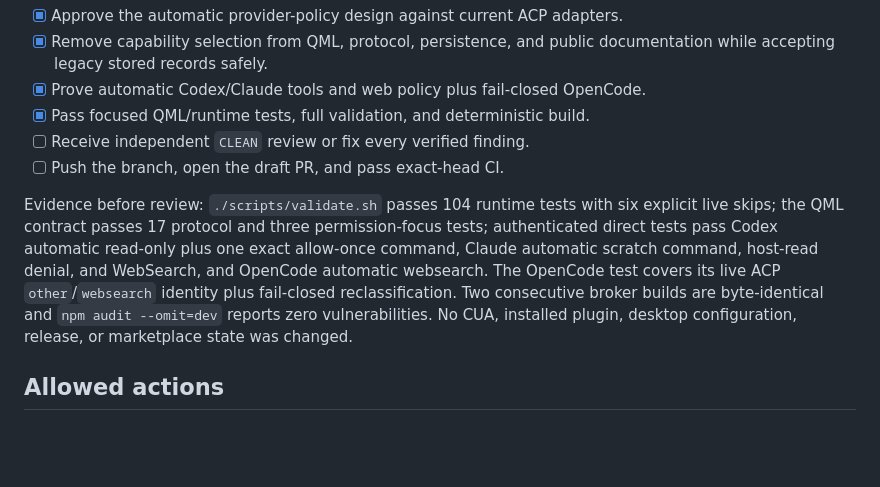
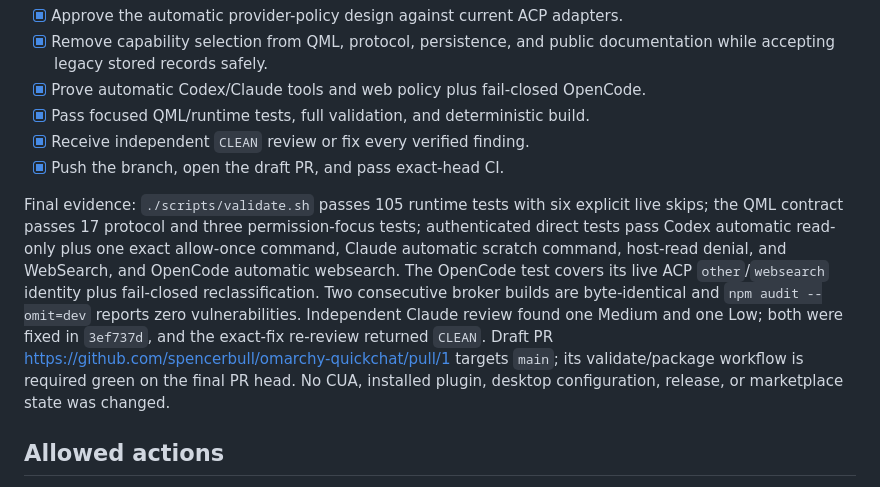
Before and after one commit to r-bart/omarchy-omapilot, a Markdown page: TODO.md, the part around the change. Rendered like a GitHub page; blank space fills up the shorter version.

Commit message:
docs: record automatic capability review gates

```diff
--- a/TODO.md
+++ b/TODO.md
@@ -68,18 +68,23 @@ a dedicated Herdr Quickchat workspace.
   documentation while accepting legacy stored records safely.
 - [x] Prove automatic Codex/Claude tools and web policy plus fail-closed OpenCode.
 - [x] Pass focused QML/runtime tests, full validation, and deterministic build.
-- [ ] Receive independent `CLEAN` review or fix every verified finding.
-- [ ] Push the branch, open the draft PR, and pass exact-head CI.
+- [x] Receive independent `CLEAN` review or fix every verified finding.
+- [x] Push the branch, open the draft PR, and pass exact-head CI.
 
-Evidence before review: `./scripts/validate.sh` passes 104 runtime tests with
+Final evidence: `./scripts/validate.sh` passes 105 runtime tests with
 six explicit live skips; the QML contract passes 17 protocol and three
 permission-focus tests; authenticated direct tests pass Codex automatic
 read-only plus one exact allow-once command, Claude automatic scratch command,
 host-read denial, and WebSearch, and OpenCode automatic websearch. The OpenCode
 test covers its live ACP `other`/`websearch` identity plus fail-closed
 reclassification. Two consecutive broker builds are byte-identical and
-`npm audit --omit=dev` reports zero vulnerabilities. No CUA, installed plugin,
-desktop configuration, release, or marketplace state was changed.
+`npm audit --omit=dev` reports zero vulnerabilities. Independent Claude review
+found one Medium and one Low; both were fixed in `3ef737d`, and the exact-fix
+re-review returned `CLEAN`. Draft PR
+<https://github.com/spencerbull/omarchy-quickchat/pull/1> targets `main`; its
+validate/package workflow is required green on the final PR head. No CUA,
+installed plugin, desktop configuration, release, or marketplace state was
+changed.
 
 ## Allowed actions
 
```
